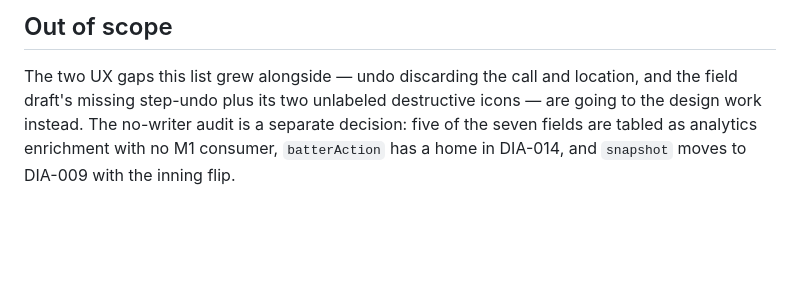
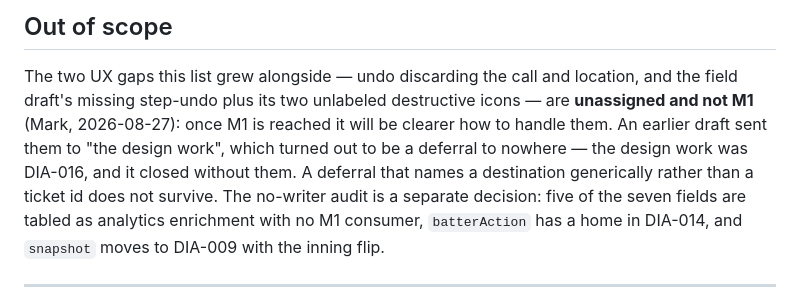
Before and after one commit to markmohr15/diamond, a Markdown page: tickets/DIA-015.md, the part around the change. Rendered like a GitHub page; blank space fills up the shorter version.

```diff
--- a/tickets/DIA-015.md
+++ b/tickets/DIA-015.md
@@ -162,8 +162,11 @@ value** is not — an absent field just reads as null.
 ## Out of scope
 
 The two UX gaps this list grew alongside — undo discarding the call and location, and the field
-draft's missing step-undo plus its two unlabeled destructive icons — are going to the design work
-instead. The no-writer audit is a separate decision: five of the seven fields are tabled as
+draft's missing step-undo plus its two unlabeled destructive icons — are **unassigned and not M1**
+(Mark, 2026-08-27): once M1 is reached it will be clearer how to handle them. An earlier draft sent
+them to "the design work", which turned out to be a deferral to nowhere — the design work was DIA-016,
+and it closed without them. A deferral that names a destination generically rather than a ticket id
+does not survive. The no-writer audit is a separate decision: five of the seven fields are tabled as
 analytics enrichment with no M1 consumer, `batterAction` has a home in DIA-014, and `snapshot` moves
 to DIA-009 with the inning flip.
 
```
Also changed, not shown: CLAUDE.md (+18 -2 lines).
